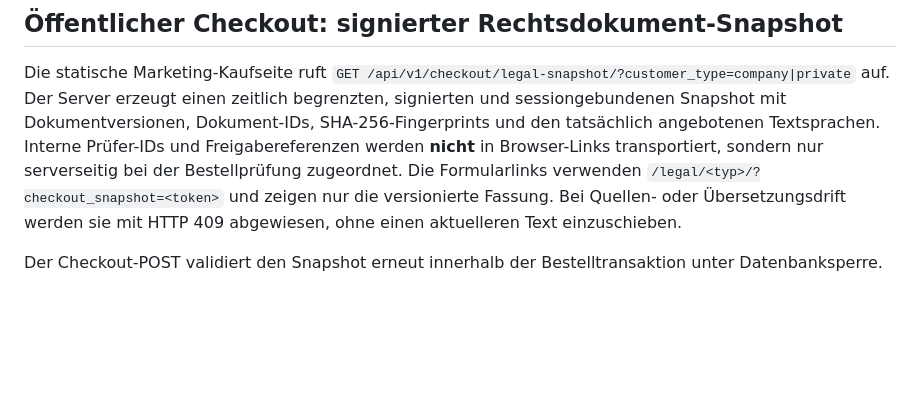
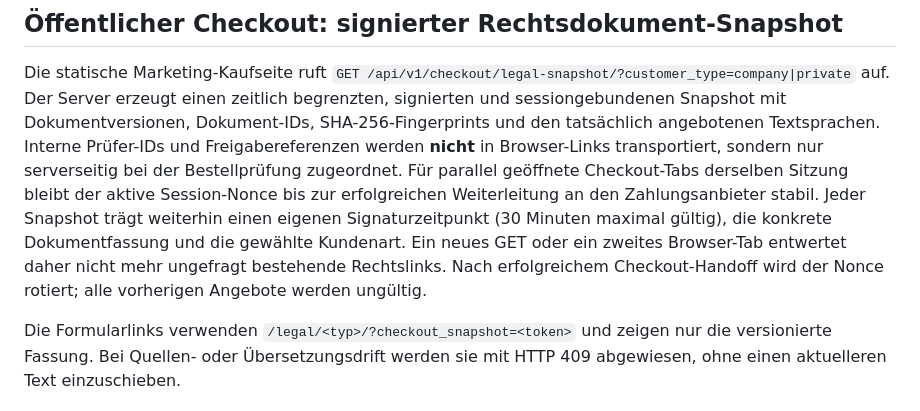
Before and after one commit to deckewandboden/prompmaster, a Markdown page: docs/LEGAL_TRANSLATION_RELEASE_ISSUE87.md, the part around the change. Drawn GitHub-style; blank space fills up the shorter version.

Commit message:
docs(checkout): explain cross-tab legal-offer validity and rotation on handoff

```diff
--- a/docs/LEGAL_TRANSLATION_RELEASE_ISSUE87.md
+++ b/docs/LEGAL_TRANSLATION_RELEASE_ISSUE87.md
@@ -43,6 +43,14 @@ sessiongebundenen Snapshot mit Dokumentversionen, Dokument-IDs,
 SHA-256-Fingerprints und den tatsächlich angebotenen Textsprachen. Interne
 Prüfer-IDs und Freigabereferenzen werden **nicht** in Browser-Links
 transportiert, sondern nur serverseitig bei der Bestellprüfung zugeordnet.
+Für parallel geöffnete Checkout-Tabs derselben Sitzung bleibt der aktive
+Session-Nonce bis zur erfolgreichen Weiterleitung an den Zahlungsanbieter
+stabil. Jeder Snapshot trägt weiterhin einen eigenen Signaturzeitpunkt
+(30 Minuten maximal gültig), die konkrete Dokumentfassung und die gewählte
+Kundenart. Ein neues GET oder ein zweites Browser-Tab entwertet daher nicht
+mehr ungefragt bestehende Rechtslinks. Nach erfolgreichem Checkout-Handoff
+wird der Nonce rotiert; alle vorherigen Angebote werden ungültig.
+
 Die Formularlinks
 verwenden `/legal/<typ>/?checkout_snapshot=<token>` und zeigen nur
 die versionierte Fassung. Bei Quellen- oder Übersetzungsdrift werden sie
```
